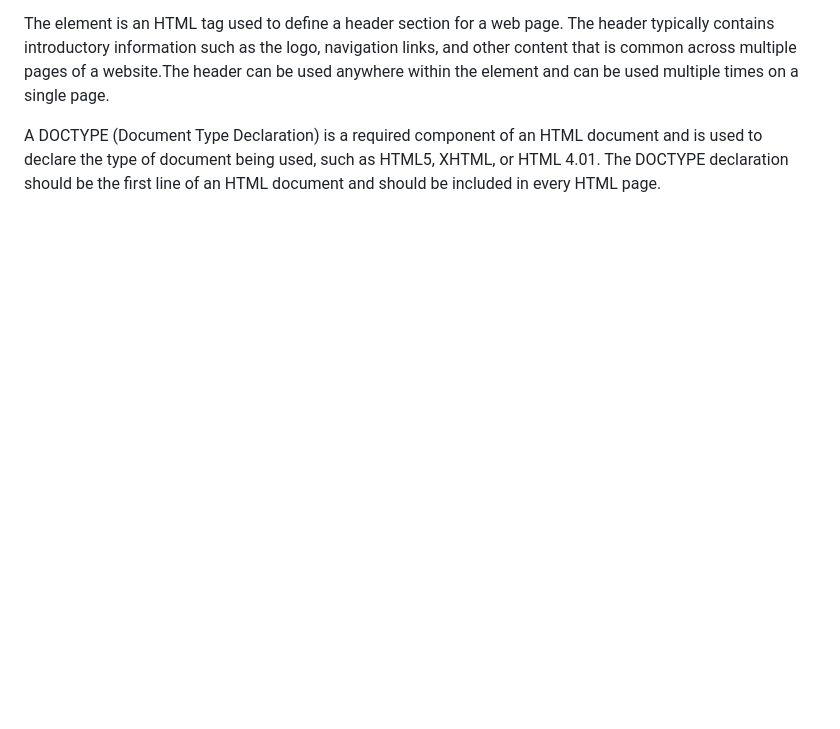
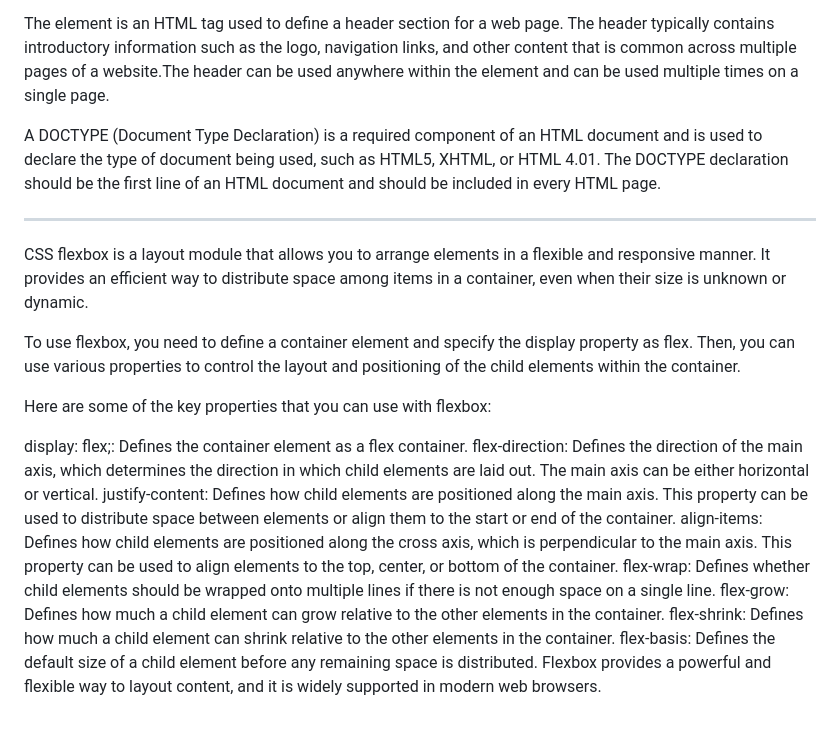
Before and after one commit to jing0728/CS260, a Markdown page: README.md, the part around the change. Rendered like a GitHub page; blank space fills up the shorter version.

```diff
--- a/README.md
+++ b/README.md
@@ -30,3 +30,20 @@ These HTML structural elements provide a consistent way to organize content and
 The <header> element is an HTML tag used to define a header section for a web page. The header typically contains introductory information such as the logo, navigation links, and other content that is common across multiple pages of a website.The header can be used anywhere within the <body> element and can be used multiple times on a single page.
 
 A DOCTYPE (Document Type Declaration) is a required component of an HTML document and is used to declare the type of document being used, such as HTML5, XHTML, or HTML 4.01. The DOCTYPE declaration should be the first line of an HTML document and should be included in every HTML page.
+
+-------------------
+CSS flexbox is a layout module that allows you to arrange elements in a flexible and responsive manner. It provides an efficient way to distribute space among items in a container, even when their size is unknown or dynamic.
+
+To use flexbox, you need to define a container element and specify the display property as flex. Then, you can use various properties to control the layout and positioning of the child elements within the container.
+
+Here are some of the key properties that you can use with flexbox:
+
+display: flex;: Defines the container element as a flex container.
+flex-direction: Defines the direction of the main axis, which determines the direction in which child elements are laid out. The main axis can be either horizontal or vertical.
+justify-content: Defines how child elements are positioned along the main axis. This property can be used to distribute space between elements or align them to the start or end of the container.
+align-items: Defines how child elements are positioned along the cross axis, which is perpendicular to the main axis. This property can be used to align elements to the top, center, or bottom of the container.
+flex-wrap: Defines whether child elements should be wrapped onto multiple lines if there is not enough space on a single line.
+flex-grow: Defines how much a child element can grow relative to the other elements in the container.
+flex-shrink: Defines how much a child element can shrink relative to the other elements in the container.
+flex-basis: Defines the default size of a child element before any remaining space is distributed.
+Flexbox provides a powerful and flexible way to layout content, and it is widely supported in modern web browsers.
```
